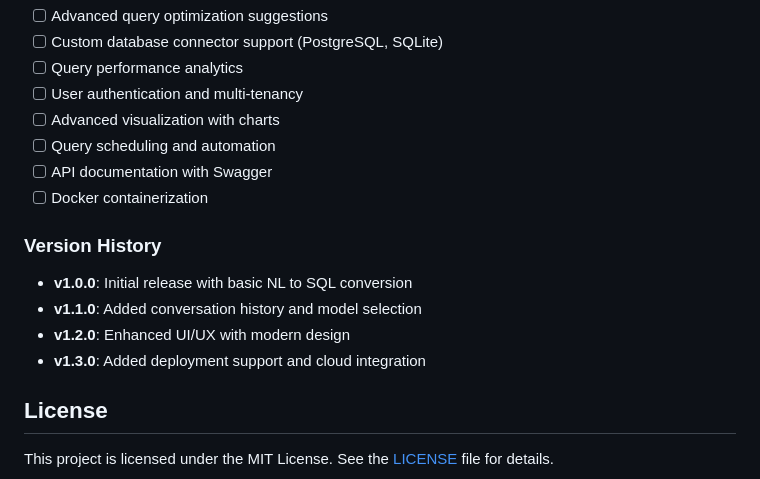
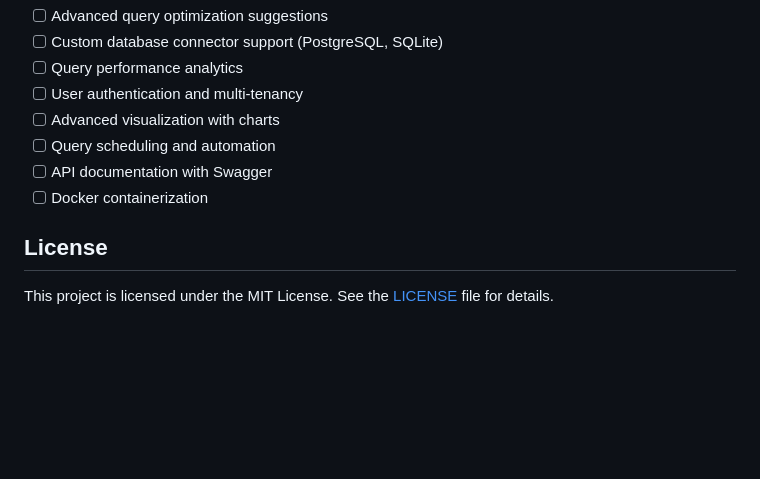
Before and after one commit to fenil210/Query-Chakra, a Markdown page: README.md, the part around the change. GitHub-like rendering; blank space fills up the shorter version.

```diff
--- a/README.md
+++ b/README.md
@@ -314,13 +314,6 @@ python -m pytest tests/
 - [ ] API documentation with Swagger
 - [ ] Docker containerization
 
-### Version History
-
-- **v1.0.0**: Initial release with basic NL to SQL conversion
-- **v1.1.0**: Added conversation history and model selection
-- **v1.2.0**: Enhanced UI/UX with modern design
-- **v1.3.0**: Added deployment support and cloud integration
-
 ## License
 
 This project is licensed under the MIT License. See the [LICENSE](LICENSE) file for details.
```
